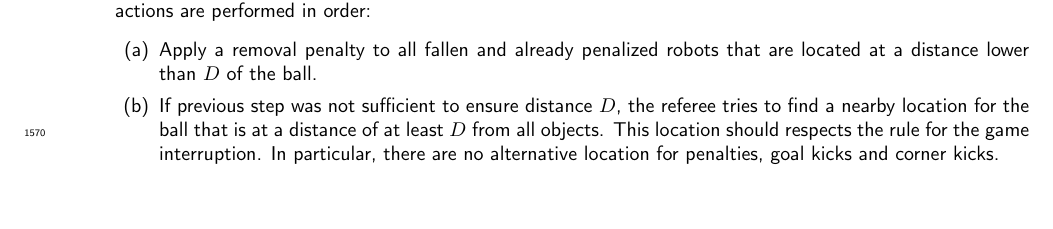
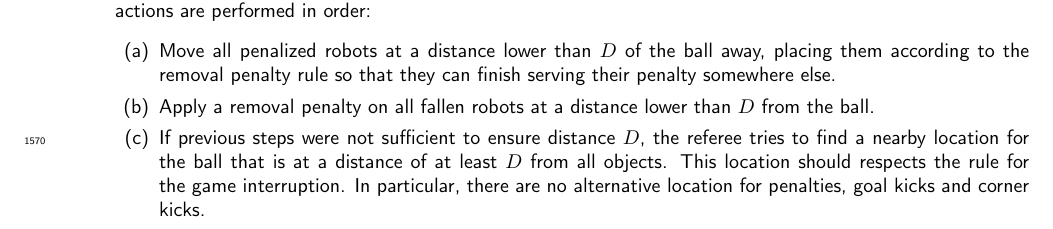
Before and after one commit to RoboCup-Humanoid-TC/virtual-hsc-rules, a LaTeX document (Rules-Core.tex, which reads Section_II/competition_and_trophies.tex): part of page 58 of 64, cut so that both start at the same text. Compiled offline with pdfLaTeX.

Commit message:
Game interruption procedure: robots serving a penalty are just moved

```diff
--- a/Section_II/competition_and_trophies.tex
+++ b/Section_II/competition_and_trophies.tex
@@ -288,15 +288,18 @@ For KidSize, $D$ is 50 centimeters and for AdultSize, $D$ is 1 meter.
         In case a robot is located at a distance lower than $D$, the following
         actions are performed in order:
         \begin{enumerate}
-        \item Apply a removal penalty to all fallen and already penalized robots
-          that are located at a distance lower than $D$ of the ball.
-        \item If previous step was not sufficient to ensure distance $D$, the
+        \item Move all penalized robots at a distance lower than $D$ of the ball
+          away, placing them according to the removal penalty rule so that they
+          can finish serving their penalty somewhere else.
+        \item Apply a removal penalty on all fallen robots at a distance lower
+          than $D$ from the ball.
+        \item If previous steps were not sufficient to ensure distance $D$, the
           referee tries to find a nearby location for the ball that is at a
           distance of at least $D$ from all objects.
           This location should respects the rule for the game interruption.
           In particular, there are no alternative location for penalties, goal
           kicks and corner kicks.
-        \item If both previous steps were not successful, the remaining robots
+        \item If previous steps were not sufficient, the remaining robots
           at a distance of less than $D$ from the ball location are moved away
           from the ball, ensuring that they are at least at a distance of $D$
           from all objects, including the ball.
```
